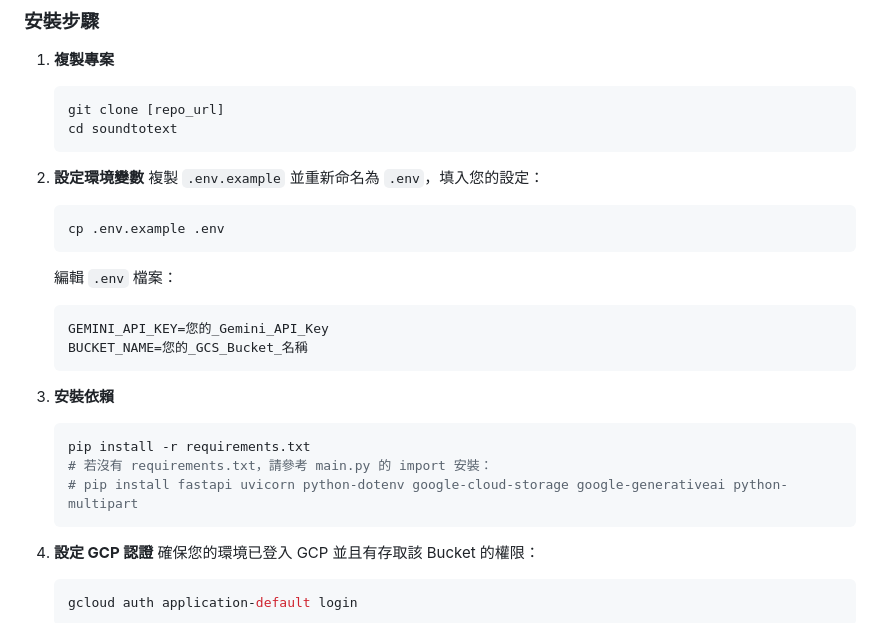
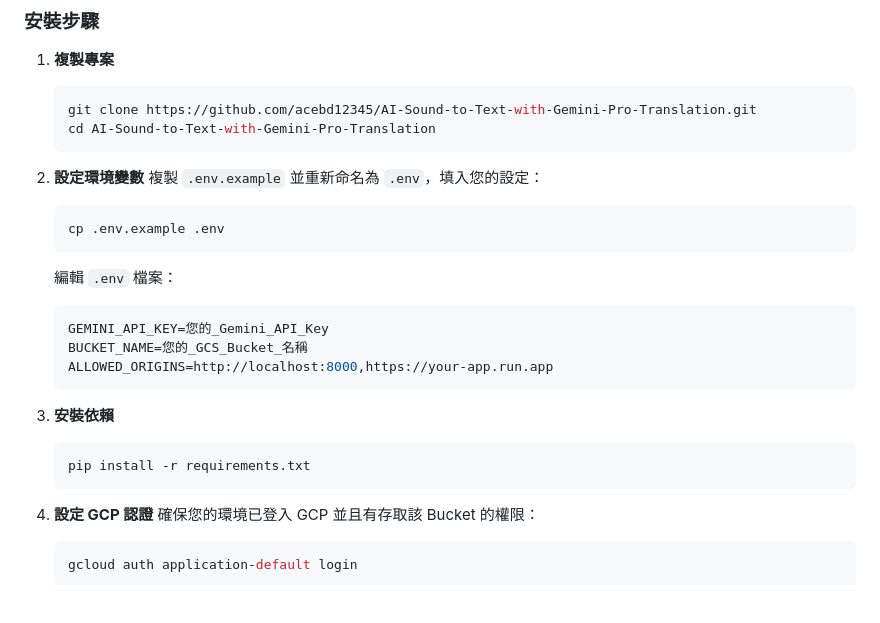
Before and after one commit to acebd12345/AI-Sound-to-Text-with-Gemini-Pro-Translation, a Markdown page: README.md, the part around one of its changes. Drawn GitHub-style; blank space fills up the shorter version.

````diff
--- a/README.md
+++ b/README.md
@@ -45,8 +84,8 @@
 
 1.  **複製專案**
     ```bash
-    git clone [repo_url]
-    cd soundtotext
+    git clone https://github.com/acebd12345/AI-Sound-to-Text-with-Gemini-Pro-Translation.git
+    cd AI-Sound-to-Text-with-Gemini-Pro-Translation
     ```
 
 2.  **設定環境變數**
@@ -58,13 +97,12 @@
     ```env
     GEMINI_API_KEY=您的_Gemini_API_Key
     BUCKET_NAME=您的_GCS_Bucket_名稱
+    ALLOWED_ORIGINS=http://localhost:8000,https://your-app.run.app
     ```
 
 3.  **安裝依賴**
     ```bash
     pip install -r requirements.txt
-    # 若沒有 requirements.txt，請參考 main.py 的 import 安裝：
-    # pip install fastapi uvicorn python-dotenv google-cloud-storage google-generativeai python-multipart
     ```
 
 4.  **設定 GCP 認證**
````
Also changed, not shown: other parts of README.md (+70 -12 lines).
